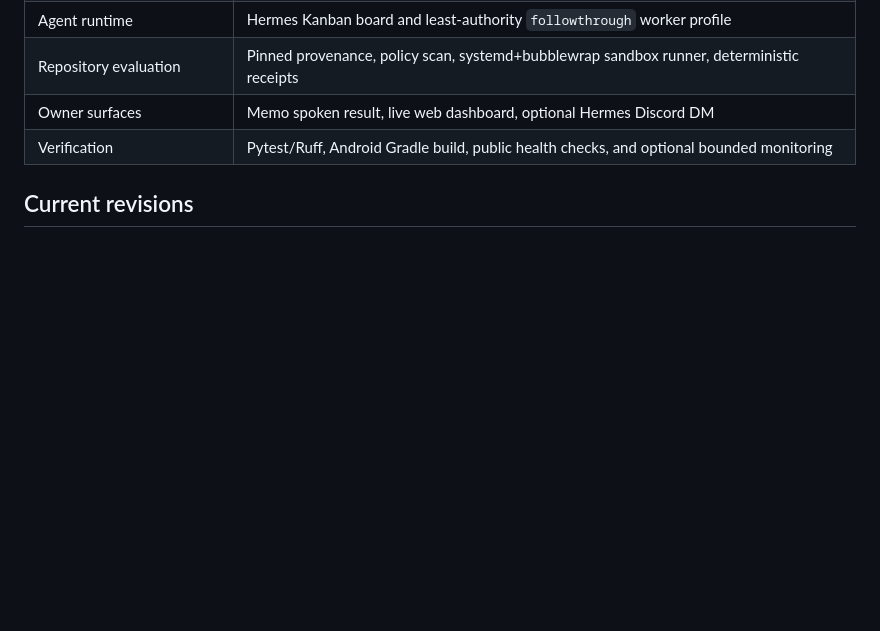
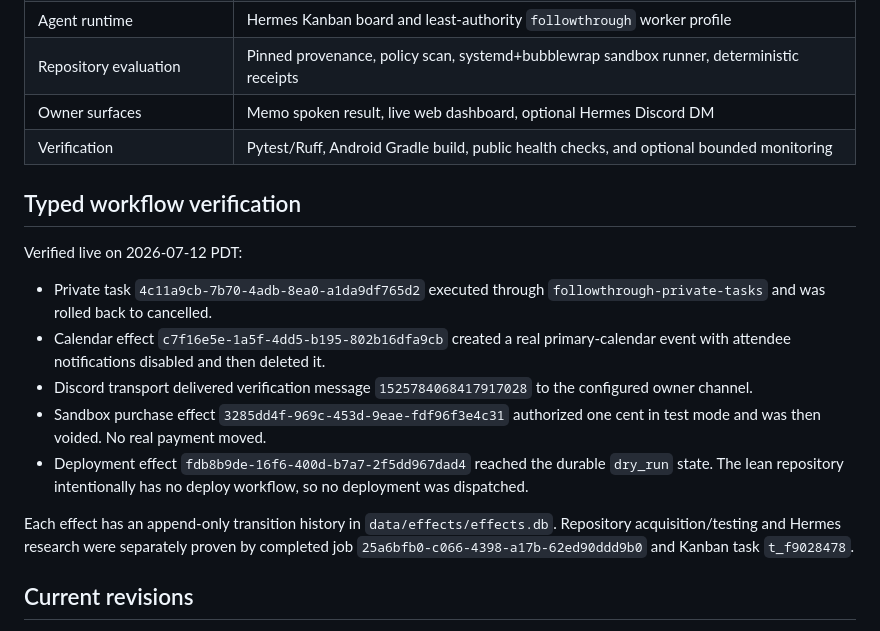
Before and after one commit to yhinai/followthrough, a Markdown page: docs/CURRENT_STATE.md, the part around the change. Rendered like a GitHub page; blank space fills up the shorter version.

Commit message:
Document live typed workflow verification

```diff
--- a/docs/CURRENT_STATE.md
+++ b/docs/CURRENT_STATE.md
@@ -51,6 +51,27 @@ Memo is the primary sensor. Omi remains a supported ingestion adapter. Ordinary
 | Owner surfaces | Memo spoken result, live web dashboard, optional Hermes Discord DM |
 | Verification | Pytest/Ruff, Android Gradle build, public health checks, and optional bounded monitoring |
 
+## Typed workflow verification
+
+Verified live on 2026-07-12 PDT:
+
+- Private task `4c11a9cb-7b70-4adb-8ea0-a1da9df765d2` executed through
+  `followthrough-private-tasks` and was rolled back to cancelled.
+- Calendar effect `c7f16e5e-1a5f-4dd5-b195-802b16dfa9cb` created a real
+  primary-calendar event with attendee notifications disabled and then deleted it.
+- Discord transport delivered verification message
+  `1525784068417917028` to the configured owner channel.
+- Sandbox purchase effect `3285dd4f-969c-453d-9eae-fdf96f3e4c31`
+  authorized one cent in test mode and was then voided. No real payment moved.
+- Deployment effect `fdb8b9de-16f6-400d-b7a7-2f5dd967dad4` reached the
+  durable `dry_run` state. The lean repository intentionally has no deploy
+  workflow, so no deployment was dispatched.
+
+Each effect has an append-only transition history in `data/effects/effects.db`.
+Repository acquisition/testing and Hermes research were separately proven by
+completed job `25a6bfb0-c066-4398-a17b-62ed90ddd9b0` and Kanban task
+`t_f9028478`.
+
 ## Current revisions
 
 - Followthrough: branch `main`; this document is shipped with the lean tokenless runtime revision.
```
